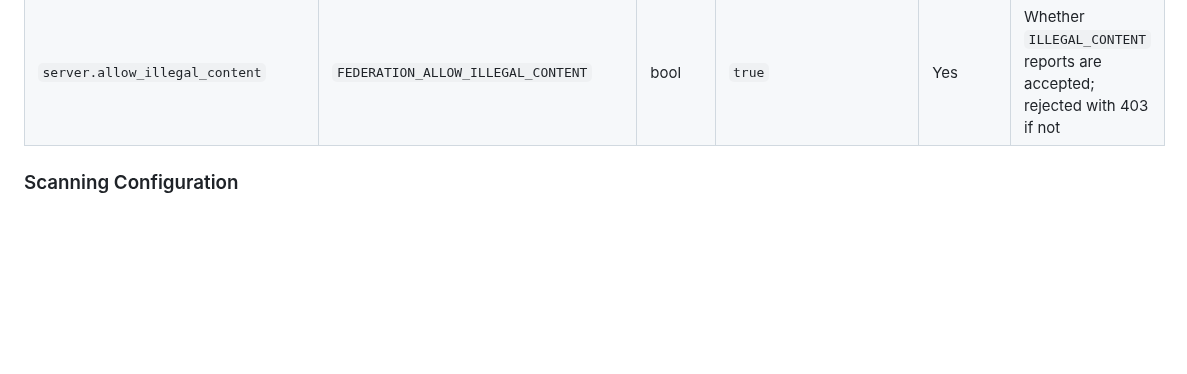
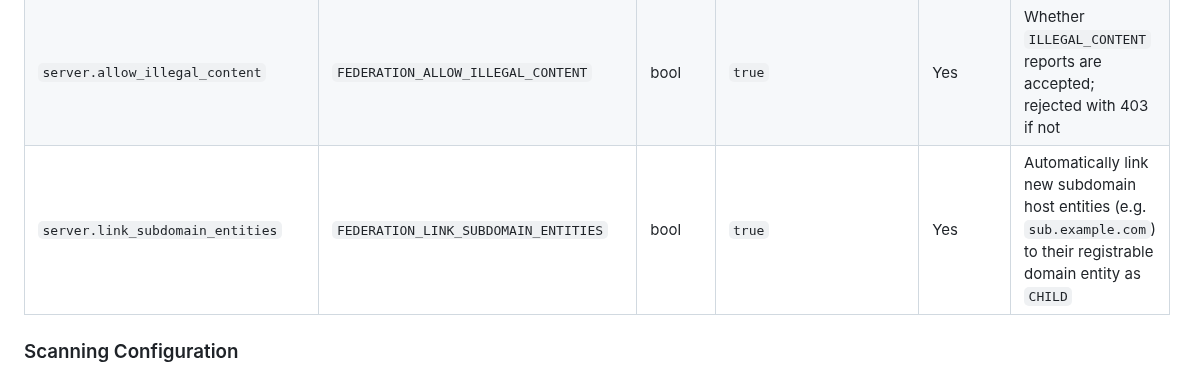
Before and after one commit to nosial/FederationLib, a Markdown page: README.md, the part around the change. GitHub-like rendering; blank space fills up the shorter version.

```diff
--- a/README.md
+++ b/README.md
@@ -285,6 +285,7 @@ to registered handlers such as LogLib2, but are not emitted into HTTP responses.
 | `server.min_blacklist_time`         | `FEDERATION_MIN_BLACKLIST_TIME`        | int      | `1800` (30 min)                                                                                                                                                                               | Yes      | Minimum allowed blacklist expiration time in seconds                     |
 | `server.top_threats_limit`          | `FEDERATION_TOP_THREATS_LIMIT`         | int      | `25`                                                                                                                                                                                          | Yes      | Maximum number of top-threat entities to return                          |
 | `server.allow_illegal_content`      | `FEDERATION_ALLOW_ILLEGAL_CONTENT`     | bool     | `true`                                                                                                                                                                                        | Yes      | Whether `ILLEGAL_CONTENT` reports are accepted; rejected with 403 if not |
+| `server.link_subdomain_entities`    | `FEDERATION_LINK_SUBDOMAIN_ENTITIES`   | bool     | `true`                                                                                                                                                                                        | Yes      | Automatically link new subdomain host entities (e.g. `sub.example.com`) to their registrable domain entity as `CHILD` |
 
 
 ### Scanning Configuration
```
